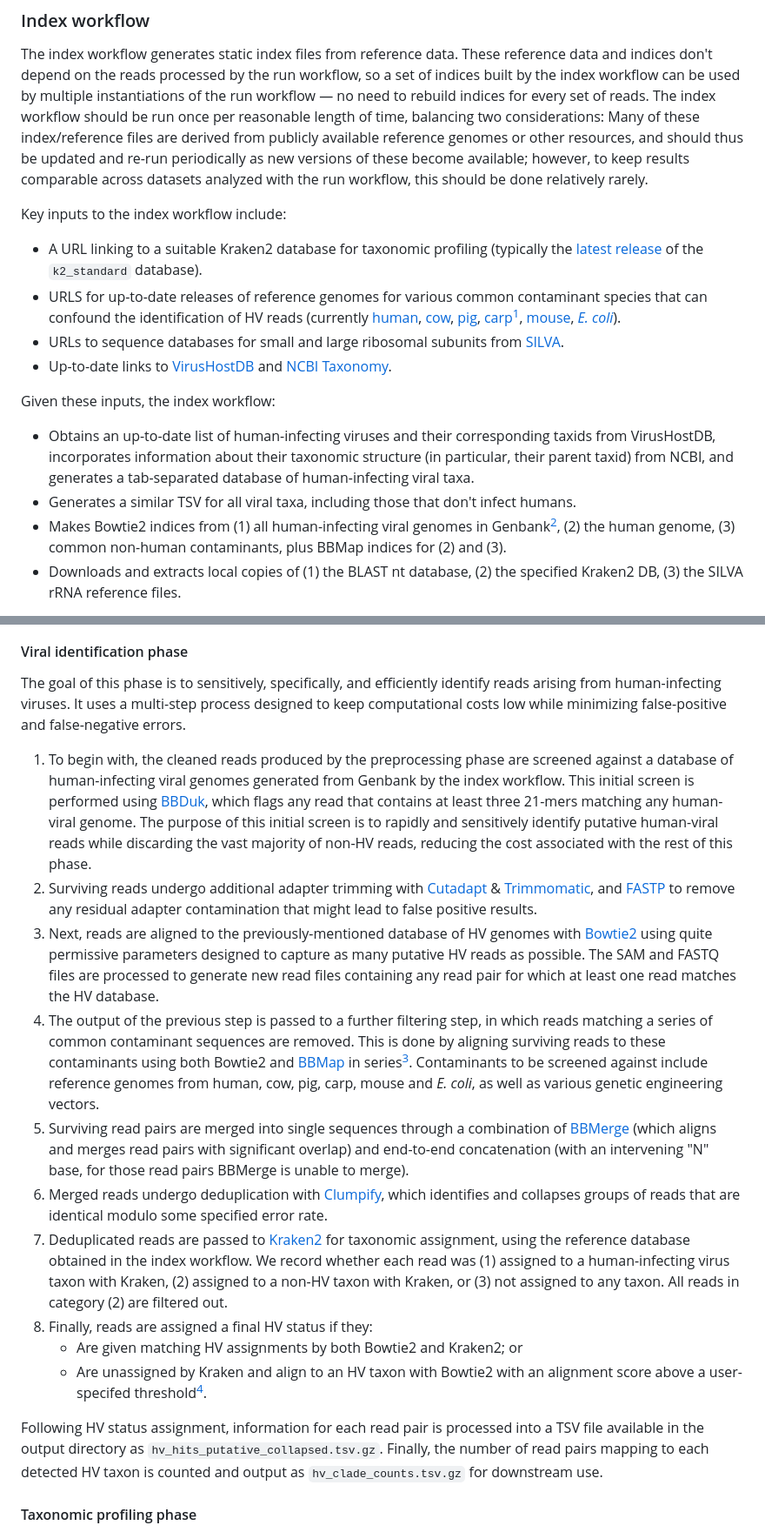
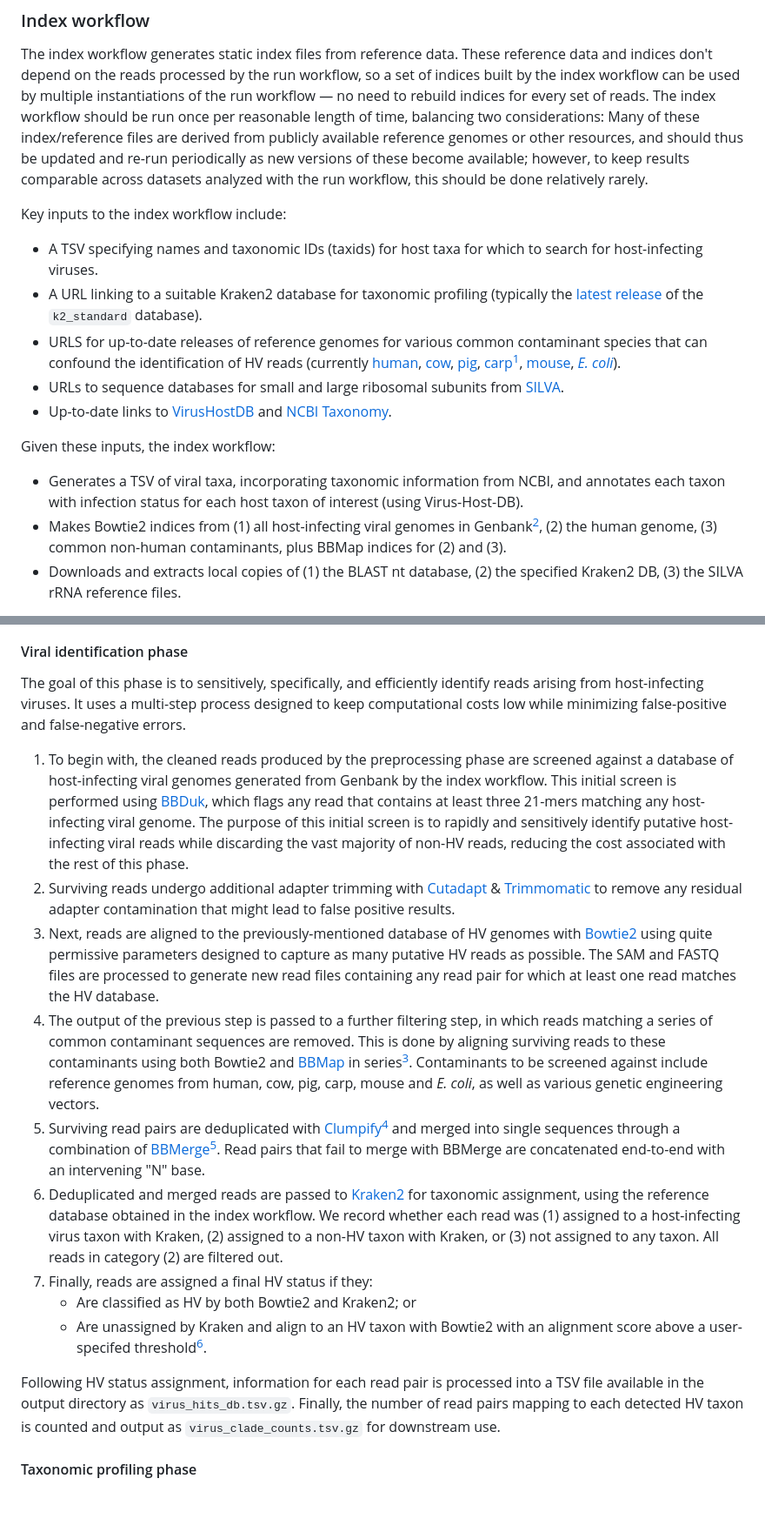
Before and after one commit to naobservatory/mgs-workflow, a Markdown page: README.md, 2 parts joined by grey strips. Shown at 87% size. Drawn GitHub-style; blank space fills up the shorter version.

```diff
--- a/README.md
+++ b/README.md
@@ -25,6 +25,7 @@ A slight simplification of the overall process is given by this diagram:
 The index workflow generates static index files from reference data. These reference data and indices don't depend on the reads processed by the run workflow, so a set of indices built by the index workflow can be used by multiple instantiations of the run workflow — no need to rebuild indices for every set of reads. The index workflow should be run once per reasonable length of time, balancing two considerations: Many of these index/reference files are derived from publicly available reference genomes or other resources, and should thus be updated and re-run periodically as new versions of these become available; however, to keep results comparable across datasets analyzed with the run workflow, this should be done relatively rarely.
 
 Key inputs to the index workflow include:
+- A TSV specifying names and taxonomic IDs (taxids) for host taxa for which to search for host-infecting viruses.
 - A URL linking to a suitable Kraken2 database for taxonomic profiling (typically the [latest release](https://benlangmead.github.io/aws-indexes/k2) of the `k2_standard` database).
 - URLS for up-to-date releases of reference genomes for various common contaminant species that can confound the identification of HV reads (currently [human](https://www.ncbi.nlm.nih.gov/datasets/genome/?taxon=9606), [cow](https://www.ncbi.nlm.nih.gov/datasets/genome/?taxon=9913), [pig](https://www.ncbi.nlm.nih.gov/datasets/genome/?taxon=9823), [carp](https://www.ncbi.nlm.nih.gov/datasets/genome/?taxon=7962)[^carp], [mouse](https://www.ncbi.nlm.nih.gov/datasets/genome/?taxon=10090), [*E. coli*](https://www.ncbi.nlm.nih.gov/datasets/genome/?taxon=562)).
 - URLs to sequence databases for small and large ribosomal subunits from [SILVA](https://www.arb-silva.de/download/arb-files/).
@@ -33,9 +34,8 @@ Key inputs to the index workflow include:
 [^carp]: The carp genome is included as a last-ditch attempt to [capture any remaining Illumina adapter sequences](https://dgg32.medium.com/carp-in-the-soil-1168818d2191) before moving on to HV identification. I'm not especially confident this is helpful.
 
 Given these inputs, the index workflow:
-- Obtains an up-to-date list of human-infecting viruses and their corresponding taxids from VirusHostDB, incorporates information about their taxonomic structure (in particular, their parent taxid) from NCBI, and generates a tab-separated database of human-infecting viral taxa.
-- Generates a similar TSV for all viral taxa, including those that don't infect humans.
-- Makes Bowtie2 indices from (1) all human-infecting viral genomes in Genbank[^genbank], (2) the human genome, (3) common non-human contaminants, plus BBMap indices for (2) and (3).
+- Generates a TSV of viral taxa, incorporating taxonomic information from NCBI, and annotates each taxon with infection status for each host taxon of interest (using Virus-Host-DB).
+- Makes Bowtie2 indices from (1) all host-infecting viral genomes in Genbank[^genbank], (2) the human genome, (3) common non-human contaminants, plus BBMap indices for (2) and (3).
 - Downloads and extracts local copies of (1) the BLAST nt database, (2) the specified Kraken2 DB, (3) the SILVA rRNA reference files.
 
 [^genbank]: Excluding transgenic, contaminated, or erroneous sequences, which are excluded according to a list of sequence ID patterns specified in the config file.
@@ -50,19 +50,18 @@ The run workflow begins by undergoing cleaning by [FASTP](https://github.com/Ope
 
 #### Viral identification phase
 
-The goal of this phase is to sensitively, specifically, and efficiently identify reads arising from human-infecting viruses. It uses a multi-step process designed to keep computational costs low while minimizing false-positive and false-negative errors.
+The goal of this phase is to sensitively, specifically, and efficiently identify reads arising from host-infecting viruses. It uses a multi-step process designed to keep computational costs low while minimizing false-positive and false-negative errors.
 
-1. To begin with, the cleaned reads produced by the preprocessing phase are screened against a database of human-infecting viral genomes generated from Genbank by the index workflow. This initial screen is performed using [BBDuk](https://jgi.doe.gov/data-and-tools/software-tools/bbtools/bb-tools-user-guide/bbduk-guide/), which flags any read that contains at least three 21-mers matching any human-viral genome. The purpose of this initial screen is to rapidly and sensitively identify putative human-viral reads while discarding the vast majority of non-HV reads, reducing the cost associated with the rest of this phase.
-2. Surviving reads undergo additional adapter trimming with [Cutadapt](https://cutadapt.readthedocs.io/en/stable/) & [Trimmomatic](https://github.com/timflutre/trimmomatic), and [FASTP](https://github.com/OpenGene/fastp) to remove any residual adapter contamination that might lead to false positive results.
+1. To begin with, the cleaned reads produced by the preprocessing phase are screened against a database of host-infecting viral genomes generated from Genbank by the index workflow. This initial screen is performed using [BBDuk](https://jgi.doe.gov/data-and-tools/software-tools/bbtools/bb-tools-user-guide/bbduk-guide/), which flags any read that contains at least three 21-mers matching any host-infecting viral genome. The purpose of this initial screen is to rapidly and sensitively identify putative host-infecting viral reads while discarding the vast majority of non-HV reads, reducing the cost associated with the rest of this phase.
+2. Surviving reads undergo additional adapter trimming with [Cutadapt](https://cutadapt.readthedocs.io/en/stable/) & [Trimmomatic](https://github.com/timflutre/trimmomatic) to remove any residual adapter contamination that might lead to false positive results.
 3. Next, reads are aligned to the previously-mentioned database of HV genomes with [Bowtie2](https://bowtie-bio.sourceforge.net/bowtie2/index.shtml) using quite permissive parameters designed to capture as many putative HV reads as possible. The SAM and FASTQ files are processed to generate new read files containing any read pair for which at least one read matches the HV database.
 4. The output of the previous step is passed to a further filtering step, in which reads matching a series of common contaminant sequences are removed. This is done by aligning surviving reads to these contaminants using both Bowtie2 and [BBMap](https://jgi.doe.gov/data-and-tools/software-tools/bbtools/bb-tools-user-guide/bbmap-guide/) in series[^filter]. Contaminants to be screened against include reference genomes from human, cow, pig, carp, mouse and *E. coli*, as well as various genetic engineering vectors.
-5. Surviving read pairs are merged into single sequences through a combination of [BBMerge](https://jgi.doe.gov/data-and-tools/software-tools/bbtools/bb-tools-user-guide/bbmerge-guide/) (which aligns and merges read pairs with significant overlap) and end-to-end concatenation (with an intervening "N" base, for those read pairs BBMerge is unable to merge).
-6. Merged reads undergo deduplication with [Clumpify](https://jgi.doe.gov/data-and-tools/software-tools/bbtools/bb-tools-user-guide/clumpify-guide/), which identifies and collapses groups of reads that are identical modulo some specified error rate.
-7. Deduplicated reads are passed to [Kraken2](https://ccb.jhu.edu/software/kraken2/) for taxonomic assignment, using the reference database obtained in the index workflow. We record whether each read was (1) assigned to a human-infecting virus taxon with Kraken, (2) assigned to a non-HV taxon with Kraken, or (3) not assigned to any taxon. All reads in category (2) are filtered out.
-8. Finally, reads are assigned a final HV status if they:
-    - Are given matching HV assignments by both Bowtie2 and Kraken2; or
+5. Surviving read pairs are deduplicated with [Clumpify](https://jgi.doe.gov/data-and-tools/software-tools/bbtools/bb-tools-user-guide/clumpify-guide/)[^dedup] and merged into single sequences through a combination of [BBMerge](https://jgi.doe.gov/data-and-tools/software-tools/bbtools/bb-tools-user-guide/bbmerge-guide/)[^merge]. Read pairs that fail to merge with BBMerge are concatenated end-to-end with an intervening "N" base.
+6. Deduplicated and merged reads are passed to [Kraken2](https://ccb.jhu.edu/software/kraken2/) for taxonomic assignment, using the reference database obtained in the index workflow. We record whether each read was (1) assigned to a host-infecting virus taxon with Kraken, (2) assigned to a non-HV taxon with Kraken, or (3) not assigned to any taxon. All reads in category (2) are filtered out.
+7. Finally, reads are assigned a final HV status if they:
+    - Are classified as HV by both Bowtie2 and Kraken2; or
     - Are unassigned by Kraken and align to an HV taxon with Bowtie2 with an alignment score above a user-specifed threshold[^threshold].
 
-Following HV status assignment, information for each read pair is processed into a TSV file available in the output directory as `hv_hits_putative_collapsed.tsv.gz`. Finally, the number of read pairs mapping to each detected HV taxon is counted and output as `hv_clade_counts.tsv.gz` for downstream use.
+Following HV status assignment, information for each read pair is processed into a TSV file available in the output directory as `virus_hits_db.tsv.gz`. Finally, the number of read pairs mapping to each detected HV taxon is counted and output as `virus_clade_counts.tsv.gz` for downstream use.
 
 [^filter]: We've found in past investigations that the two aligners detect different contaminant sequences, and aligning against both is more effective at avoiding false positives than either in isolation.
```
Also changed, not shown: other parts of README.md (+44 -46 lines), CHANGELOG.md (+1 -0 lines).
